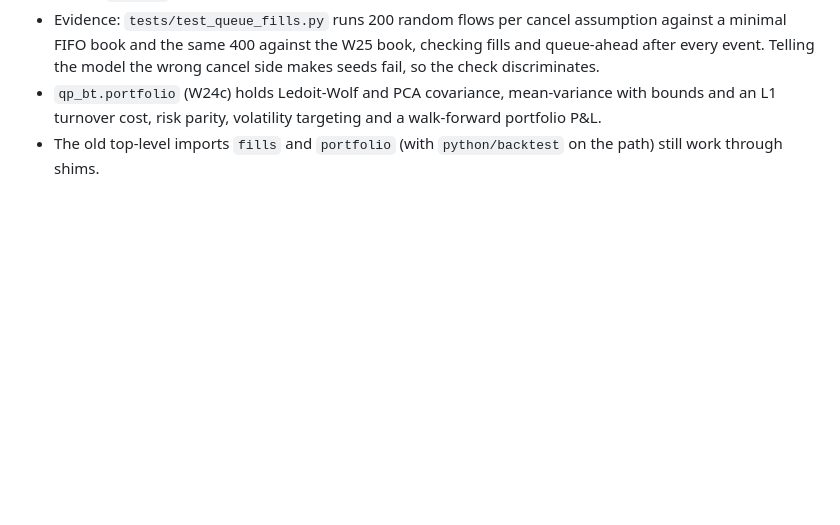
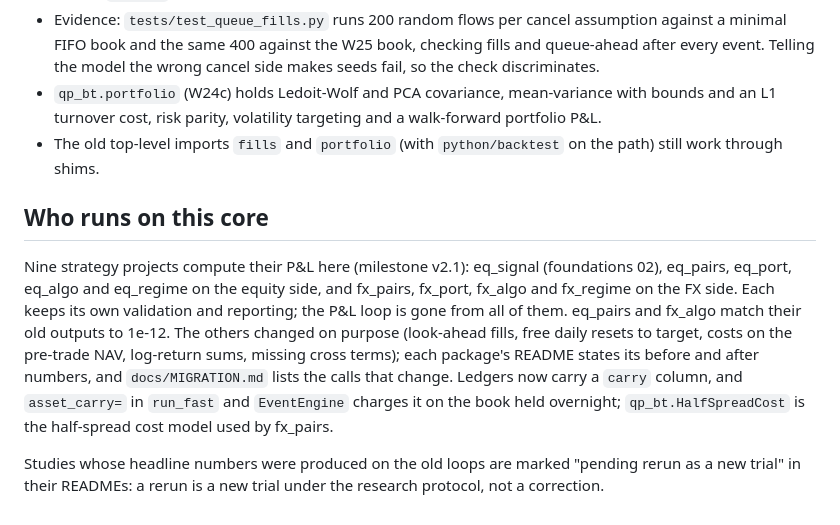
Before and after one commit to AshJha0/quant-portfolio, a Markdown page: python/backtest/README.md, the part around the change. Rendered like a GitHub page; blank space fills up the shorter version.

```diff
--- a/python/backtest/README.md
+++ b/python/backtest/README.md
@@ -91,3 +91,22 @@ fill is half-way through a +2% day (`a = 1%`):
   targeting and a walk-forward portfolio P&L.
 * The old top-level imports `fills` and `portfolio` (with `python/backtest`
   on the path) still work through shims.
+
+## Who runs on this core
+
+Nine strategy projects compute their P&L here (milestone v2.1): eq_signal
+(foundations 02), eq_pairs, eq_port, eq_algo and eq_regime on the equity
+side, and fx_pairs, fx_port, fx_algo and fx_regime on the FX side. Each
+keeps its own validation and reporting; the P&L loop is gone from all of
+them. eq_pairs and fx_algo match their old outputs to 1e-12. The others
+changed on purpose (look-ahead fills, free daily resets to target, costs
+on the pre-trade NAV, log-return sums, missing cross terms); each
+package's README states its before and after numbers, and
+`docs/MIGRATION.md` lists the calls that change. Ledgers now carry a
+`carry` column, and `asset_carry=` in `run_fast` and `EventEngine` charges
+it on the book held overnight; `qp_bt.HalfSpreadCost` is the half-spread
+cost model used by fx_pairs.
+
+Studies whose headline numbers were produced on the old loops are marked
+"pending rerun as a new trial" in their READMEs: a rerun is a new trial
+under the research protocol, not a correction.
```
Also changed, not shown: python/execution/README.md (+11 -4 lines), python/oms/README.md (+17 -5 lines).
